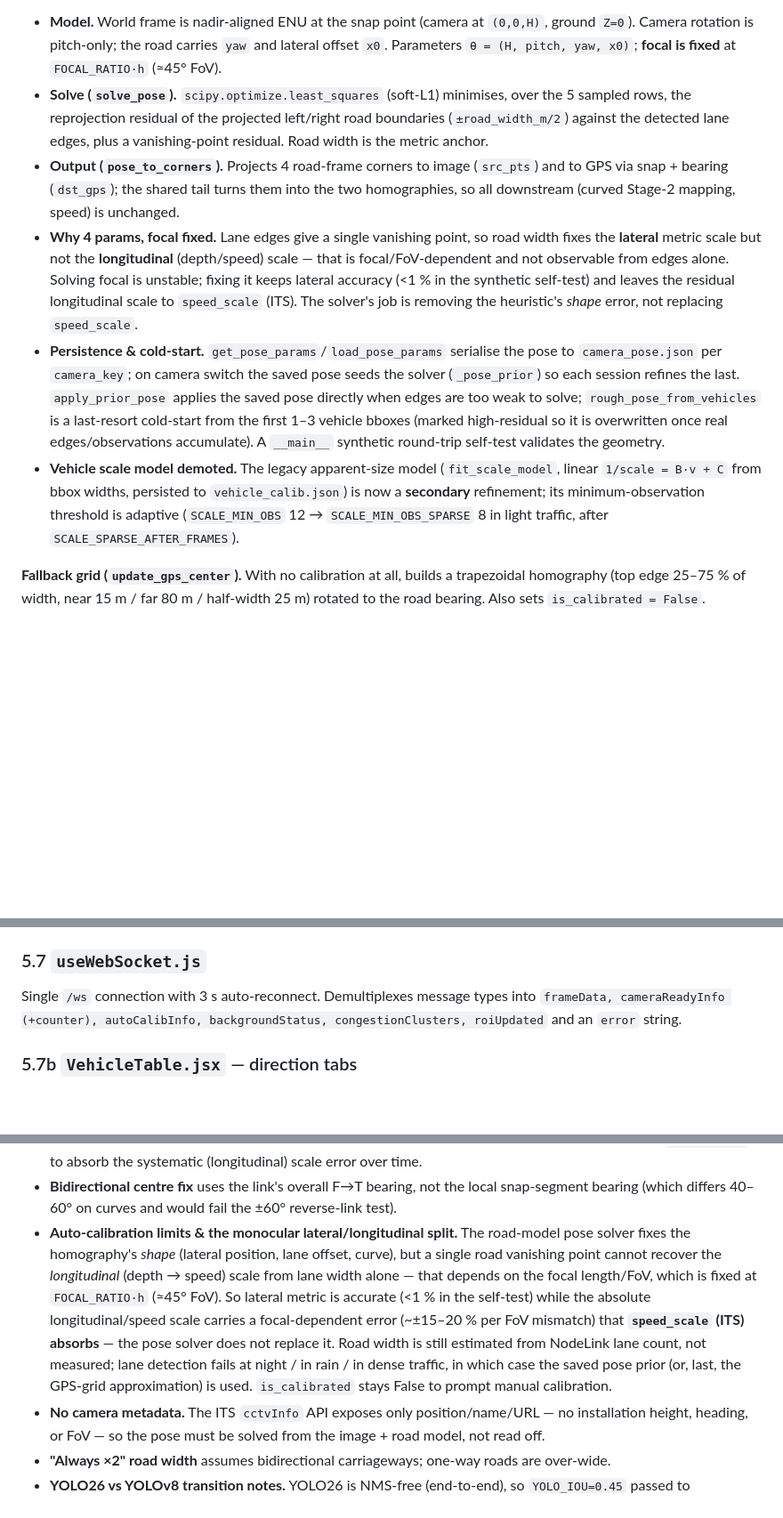
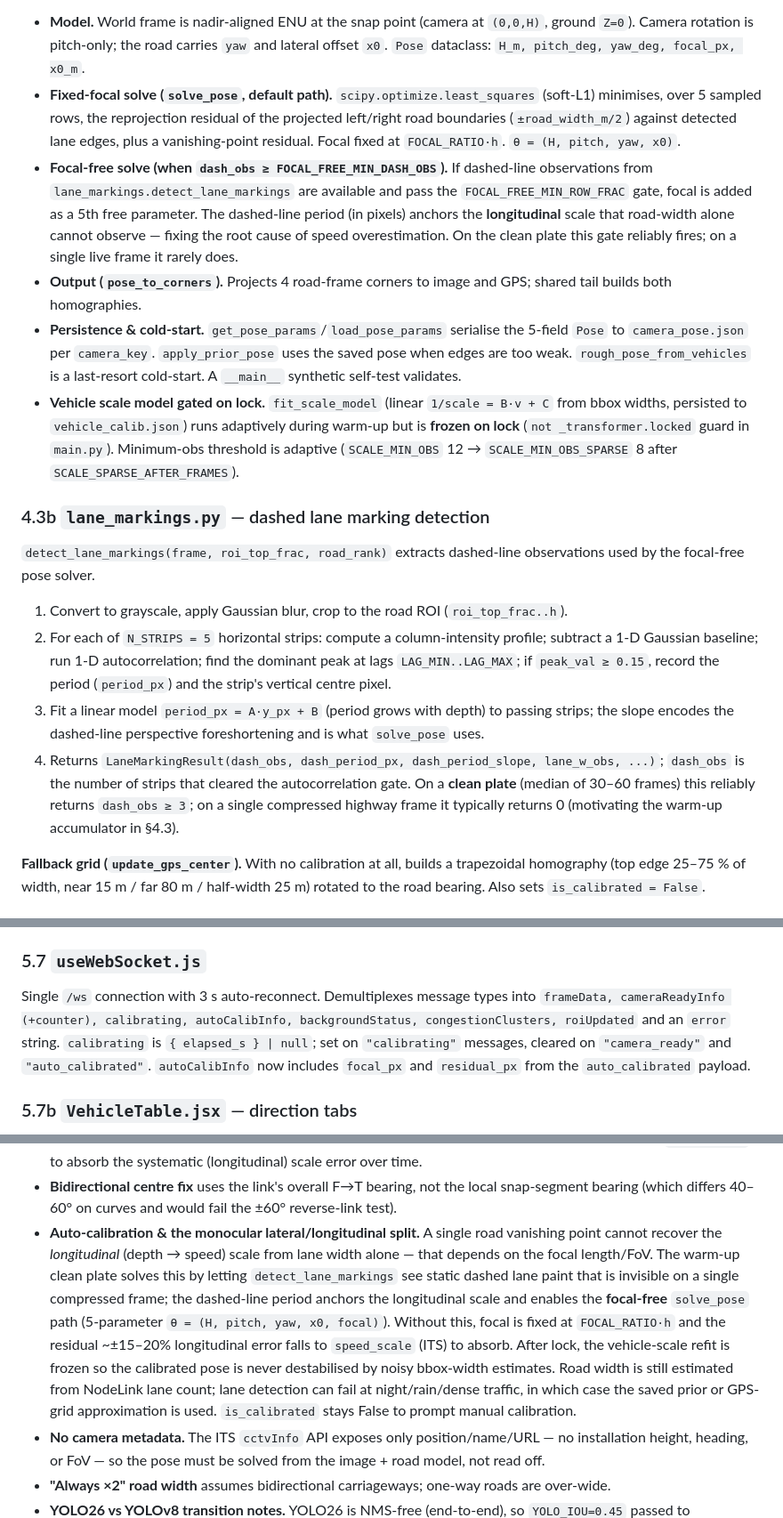
Before and after one commit to MinsooAhn02/DigitalTwin, a Markdown page: CODE_LOGIC.md, 3 parts joined by grey strips. Shown at 89% size. Drawn GitHub-style; blank space fills up the shorter version.

```diff
--- a/CODE_LOGIC.md
+++ b/CODE_LOGIC.md
@@ -233,27 +262,40 @@ per camera.
 - **Model.** World frame is nadir-aligned ENU at the snap point (camera at `(0,0,H)`, ground `Z=0`).
-  Camera rotation is pitch-only; the road carries `yaw` and lateral offset `x0`. Parameters
-  `θ = (H, pitch, yaw, x0)`; **focal is fixed** at `FOCAL_RATIO·h` (≈45° FoV).
-- **Solve (`solve_pose`).** `scipy.optimize.least_squares` (soft-L1) minimises, over the 5 sampled rows,
-  the reprojection residual of the projected left/right road boundaries (`±road_width_m/2`) against the
-  detected lane edges, plus a vanishing-point residual. Road width is the metric anchor.
-- **Output (`pose_to_corners`).** Projects 4 road-frame corners to image (`src_pts`) and to GPS via
-  snap + bearing (`dst_gps`); the shared tail turns them into the two homographies, so all downstream
-  (curved Stage-2 mapping, speed) is unchanged.
-- **Why 4 params, focal fixed.** Lane edges give a single vanishing point, so road width fixes the
-  **lateral** metric scale but not the **longitudinal** (depth/speed) scale — that is focal/FoV-dependent
-  and not observable from edges alone. Solving focal is unstable; fixing it keeps lateral accuracy
-  (<1 % in the synthetic self-test) and leaves the residual longitudinal scale to `speed_scale` (ITS).
-  The solver's job is removing the heuristic's *shape* error, not replacing `speed_scale`.
-- **Persistence & cold-start.** `get_pose_params`/`load_pose_params` serialise the pose to
-  `camera_pose.json` per `camera_key`; on camera switch the saved pose seeds the solver (`_pose_prior`)
-  so each session refines the last. `apply_prior_pose` applies the saved pose directly when edges are too
-  weak to solve; `rough_pose_from_vehicles` is a last-resort cold-start from the first 1–3 vehicle bboxes
-  (marked high-residual so it is overwritten once real edges/observations accumulate). A `__main__`
-  synthetic round-trip self-test validates the geometry.
-- **Vehicle scale model demoted.** The legacy apparent-size model (`fit_scale_model`, linear
-  `1/scale = B·v + C` from bbox widths, persisted to `vehicle_calib.json`) is now a **secondary**
-  refinement; its minimum-observation threshold is adaptive (`SCALE_MIN_OBS` 12 → `SCALE_MIN_OBS_SPARSE`
-  8 in light traffic, after `SCALE_SPARSE_AFTER_FRAMES`).
+  Camera rotation is pitch-only; the road carries `yaw` and lateral offset `x0`. `Pose` dataclass:
+  `H_m, pitch_deg, yaw_deg, focal_px, x0_m`.
+- **Fixed-focal solve (`solve_pose`, default path).** `scipy.optimize.least_squares` (soft-L1)
+  minimises, over 5 sampled rows, the reprojection residual of the projected left/right road boundaries
+  (`±road_width_m/2`) against detected lane edges, plus a vanishing-point residual. Focal fixed at
+  `FOCAL_RATIO·h`. `θ = (H, pitch, yaw, x0)`.
+- **Focal-free solve (when `dash_obs ≥ FOCAL_FREE_MIN_DASH_OBS`).** If dashed-line observations from
+  `lane_markings.detect_lane_markings` are available and pass the `FOCAL_FREE_MIN_ROW_FRAC` gate, focal
+  is added as a 5th free parameter. The dashed-line period (in pixels) anchors the **longitudinal**
+  scale that road-width alone cannot observe — fixing the root cause of speed overestimation. On the
+  clean plate this gate reliably fires; on a single live frame it rarely does.
+- **Output (`pose_to_corners`).** Projects 4 road-frame corners to image and GPS; shared tail builds
+  both homographies.
+- **Persistence & cold-start.** `get_pose_params`/`load_pose_params` serialise the 5-field `Pose` to
+  `camera_pose.json` per `camera_key`. `apply_prior_pose` uses the saved pose when edges are too weak.
+  `rough_pose_from_vehicles` is a last-resort cold-start. A `__main__` synthetic self-test validates.
+- **Vehicle scale model gated on lock.** `fit_scale_model` (linear `1/scale = B·v + C` from bbox
+  widths, persisted to `vehicle_calib.json`) runs adaptively during warm-up but is **frozen on lock**
+  (`not _transformer.locked` guard in `main.py`). Minimum-obs threshold is adaptive
+  (`SCALE_MIN_OBS` 12 → `SCALE_MIN_OBS_SPARSE` 8 after `SCALE_SPARSE_AFTER_FRAMES`).
+
+### 4.3b `lane_markings.py` — dashed lane marking detection
+
+`detect_lane_markings(frame, roi_top_frac, road_rank)` extracts dashed-line observations used by the
+focal-free pose solver.
+
+1. Convert to grayscale, apply Gaussian blur, crop to the road ROI (`roi_top_frac..h`).
+2. For each of `N_STRIPS = 5` horizontal strips: compute a column-intensity profile; subtract a 1-D
+   Gaussian baseline; run 1-D autocorrelation; find the dominant peak at lags `LAG_MIN..LAG_MAX`; if
+   `peak_val ≥ 0.15`, record the period (`period_px`) and the strip's vertical centre pixel.
+3. Fit a linear model `period_px = A·y_px + B` (period grows with depth) to passing strips; the slope
+   encodes the dashed-line perspective foreshortening and is what `solve_pose` uses.
+4. Returns `LaneMarkingResult(dash_obs, dash_period_px, dash_period_slope, lane_w_obs, ...)`; `dash_obs`
+   is the number of strips that cleared the autocorrelation gate. On a **clean plate** (median of 30–60
+   frames) this reliably returns `dash_obs ≥ 3`; on a single compressed highway frame it typically
+   returns 0 (motivating the warm-up accumulator in §4.3).
 
 **Fallback grid (`update_gps_center`).** With no calibration at all, builds a trapezoidal homography
 (top edge 25–75 % of width, near 15 m / far 80 m / half-width 25 m) rotated to the road bearing. Also
@@ -583,8 +641,10 @@ Recharts line charts for vehicle count (average + peak) and average speed over 6
 
 ### 5.7 `useWebSocket.js`
 Single `/ws` connection with 3 s auto-reconnect. Demultiplexes message types into
-`frameData, cameraReadyInfo (+counter), autoCalibInfo, backgroundStatus, congestionClusters, roiUpdated`
-and an `error` string.
+`frameData, cameraReadyInfo (+counter), calibrating, autoCalibInfo, backgroundStatus, congestionClusters, roiUpdated`
+and an `error` string. `calibrating` is `{ elapsed_s } | null`; set on `"calibrating"` messages,
+cleared on `"camera_ready"` and `"auto_calibrated"`. `autoCalibInfo` now includes `focal_px` and
+`residual_px` from the `auto_calibrated` payload.
 
 ### 5.7b `VehicleTable.jsx` — direction tabs
 The vehicle list now has a 3-tab toggle (`All / Inbound / Outbound`) above the table. A local
@@ -651,15 +713,16 @@ with a high-contrast variant for light/satellite maps.
   (longitudinal) scale error over time.
 - **Bidirectional centre fix** uses the link's overall F→T bearing, not the local snap-segment bearing
   (which differs 40–60° on curves and would fail the ±60° reverse-link test).
-- **Auto-calibration limits & the monocular lateral/longitudinal split.** The road-model pose solver
-  fixes the homography's *shape* (lateral position, lane offset, curve), but a single road vanishing
-  point cannot recover the *longitudinal* (depth → speed) scale from lane width alone — that depends on
-  the focal length/FoV, which is fixed at `FOCAL_RATIO·h` (≈45° FoV). So lateral metric is accurate
-  (<1 % in the self-test) while the absolute longitudinal/speed scale carries a focal-dependent error
-  (~±15–20 % per FoV mismatch) that **`speed_scale` (ITS) absorbs** — the pose solver does not replace
-  it. Road width is still estimated from NodeLink lane count, not measured; lane detection fails at
-  night / in rain / in dense traffic, in which case the saved pose prior (or, last, the GPS-grid
-  approximation) is used. `is_calibrated` stays False to prompt manual calibration.
+- **Auto-calibration & the monocular lateral/longitudinal split.** A single road vanishing point
+  cannot recover the *longitudinal* (depth → speed) scale from lane width alone — that depends on the
+  focal length/FoV. The warm-up clean plate solves this by letting `detect_lane_markings` see static
+  dashed lane paint that is invisible on a single compressed frame; the dashed-line period anchors the
+  longitudinal scale and enables the **focal-free** `solve_pose` path (5-parameter `θ = (H, pitch, yaw,
+  x0, focal)`). Without this, focal is fixed at `FOCAL_RATIO·h` and the residual ~±15–20% longitudinal
+  error falls to `speed_scale` (ITS) to absorb. After lock, the vehicle-scale refit is frozen so the
+  calibrated pose is never destabilised by noisy bbox-width estimates. Road width is still estimated from
+  NodeLink lane count; lane detection can fail at night/rain/dense traffic, in which case the saved
+  prior or GPS-grid approximation is used. `is_calibrated` stays False to prompt manual calibration.
 - **No camera metadata.** The ITS `cctvInfo` API exposes only position/name/URL — no installation
   height, heading, or FoV — so the pose must be solved from the image + road model, not read off.
 - **"Always ×2" road width** assumes bidirectional carriageways; one-way roads are over-wide.
```
Also changed, not shown: other parts of CODE_LOGIC.md (+81 -34 lines).
